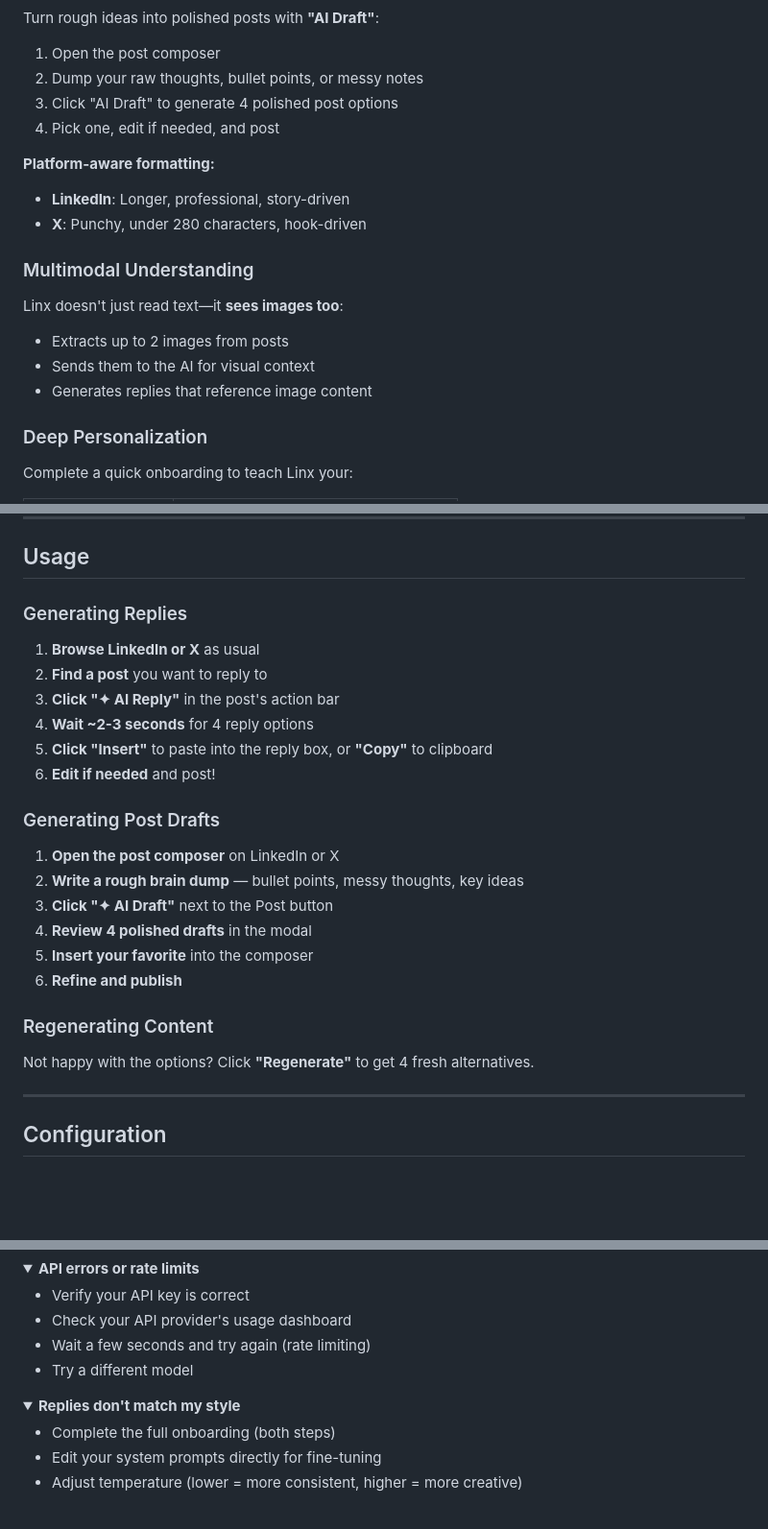
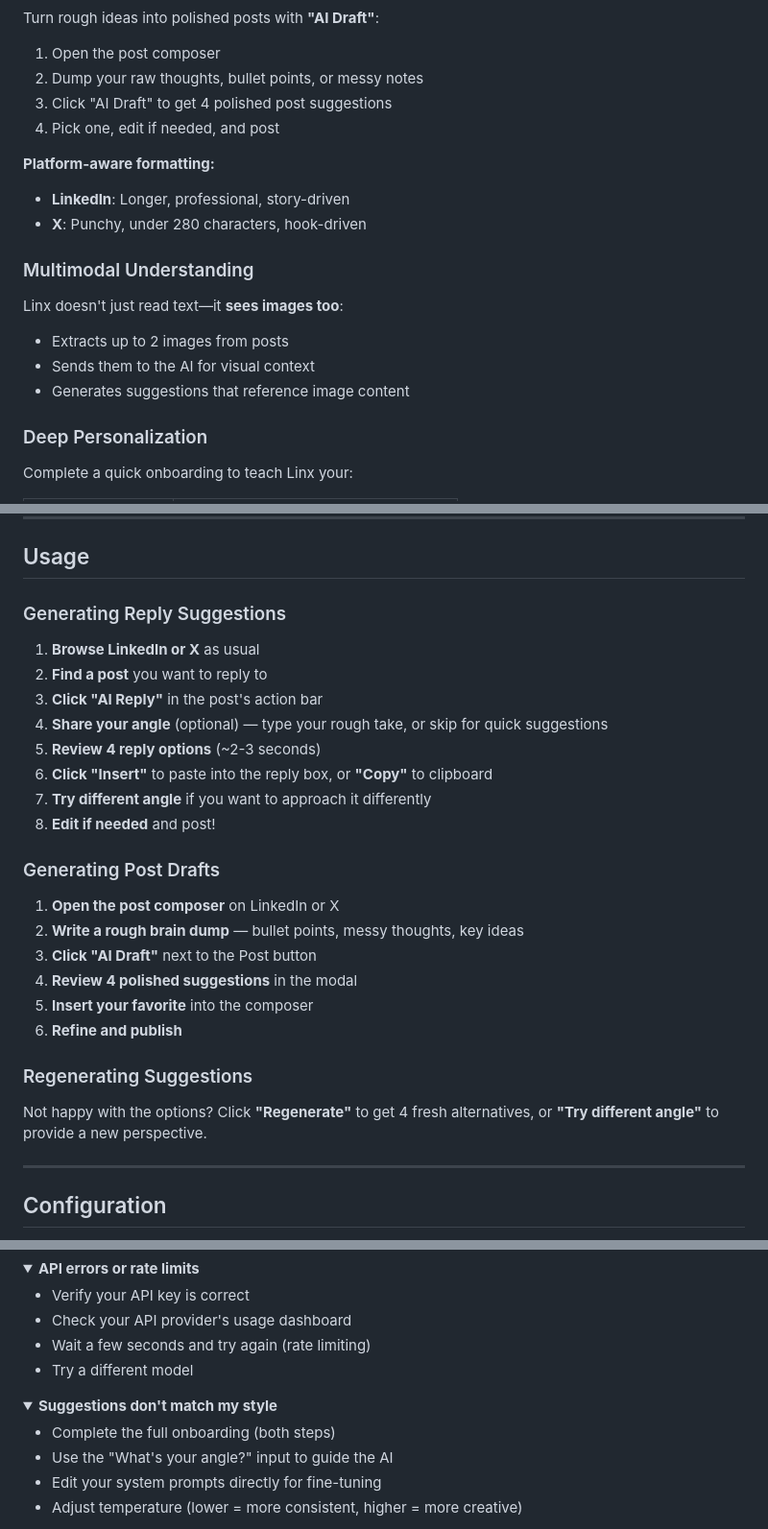
Before and after one commit to adityasaini007/Linx, a Markdown page: README.md, 3 parts joined by grey strips. Shown at 96% size. Rendered like a GitHub page; folded sections open; blank space fills up the shorter version.

```diff
--- a/README.md
+++ b/README.md
@@ -60,7 +87,7 @@ Turn rough ideas into polished posts with **"AI Draft"**:
 
 1. Open the post composer
 2. Dump your raw thoughts, bullet points, or messy notes
-3. Click "AI Draft" to generate 4 polished post options
+3. Click "AI Draft" to get 4 polished post suggestions
 4. Pick one, edit if needed, and post
 
 **Platform-aware formatting:**
@@ -73,7 +100,7 @@ Linx doesn't just read text—it **sees images too**:
 
 - Extracts up to 2 images from posts
 - Sends them to the AI for visual context
-- Generates replies that reference image content
+- Generates suggestions that reference image content
 
 ### Deep Personalization
 
@@ -158,27 +185,29 @@ Adjust **temperature** (0.0–1.5) to control creativity vs. consistency.
 
 ## Usage
 
-### Generating Replies
+### Generating Reply Suggestions
 
 1. **Browse LinkedIn or X** as usual
 2. **Find a post** you want to reply to
-3. **Click "✦ AI Reply"** in the post's action bar
-4. **Wait ~2-3 seconds** for 4 reply options
-5. **Click "Insert"** to paste into the reply box, or **"Copy"** to clipboard
-6. **Edit if needed** and post!
+3. **Click "AI Reply"** in the post's action bar
+4. **Share your angle** (optional) — type your rough take, or skip for quick suggestions
+5. **Review 4 reply options** (~2-3 seconds)
+6. **Click "Insert"** to paste into the reply box, or **"Copy"** to clipboard
+7. **Try different angle** if you want to approach it differently
+8. **Edit if needed** and post!
 
 ### Generating Post Drafts
 
 1. **Open the post composer** on LinkedIn or X
 2. **Write a rough brain dump** — bullet points, messy thoughts, key ideas
-3. **Click "✦ AI Draft"** next to the Post button
-4. **Review 4 polished drafts** in the modal
+3. **Click "AI Draft"** next to the Post button
+4. **Review 4 polished suggestions** in the modal
 5. **Insert your favorite** into the composer
 6. **Refine and publish**
 
-### Regenerating Content
+### Regenerating Suggestions
 
-Not happy with the options? Click **"Regenerate"** to get 4 fresh alternatives.
+Not happy with the options? Click **"Regenerate"** to get 4 fresh alternatives, or **"Try different angle"** to provide a new perspective.
 
 ---
 
@@ -341,9 +370,10 @@ cd linx
 </details>
 
 <details>
-<summary><strong>Replies don't match my style</strong></summary>
+<summary><strong>Suggestions don't match my style</strong></summary>
 
 - Complete the full onboarding (both steps)
+- Use the "What's your angle?" input to guide the AI
 - Edit your system prompts directly for fine-tuning
 - Adjust temperature (lower = more consistent, higher = more creative)
 
```
Also changed, not shown: other parts of README.md (+40 -13 lines).
